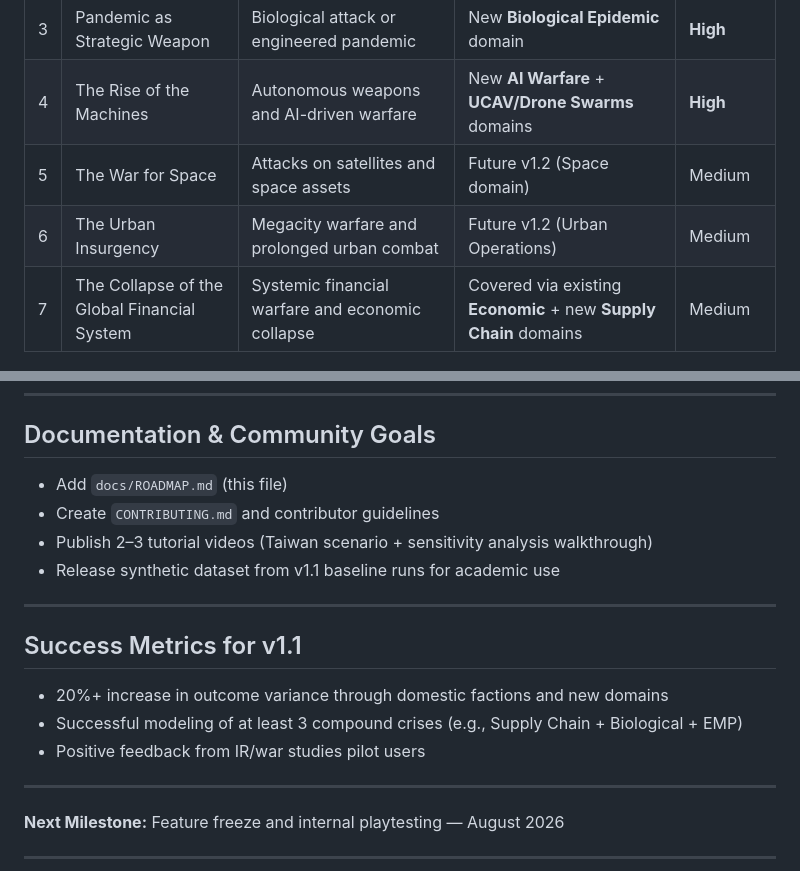
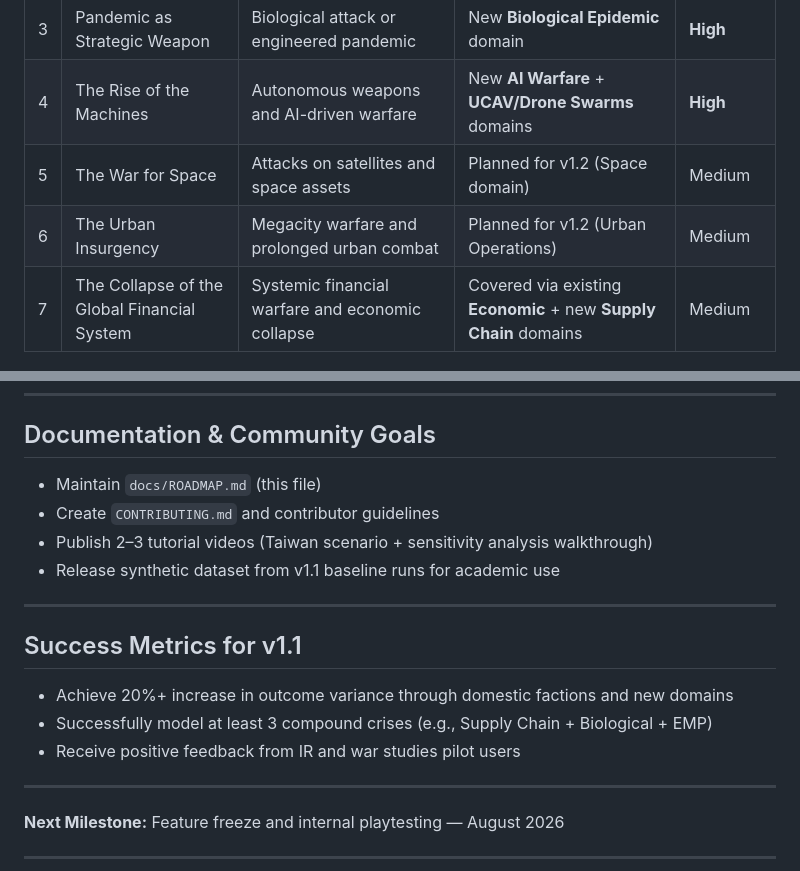
Before and after one commit to chokmah-me/BoP2026, a Markdown page: docs/ROADMAP.md, 2 parts joined by grey strips. Rendered like a GitHub page.

Commit message:
Final polish: Fix minor wording and improve consistency in ROADMAP.md - BoP2026 v1.1

```diff
--- a/docs/ROADMAP.md
+++ b/docs/ROADMAP.md
@@ -22,8 +22,8 @@ BoP2026 v1.1 will operationalize several of these insights by expanding the doma
 | 2 | The EMP Nightmare                     | Electromagnetic pulse attack on infrastructure  | New **EMP Attacks** domain                         | **High**         |
 | 3 | Pandemic as Strategic Weapon          | Biological attack or engineered pandemic        | New **Biological Epidemic** domain                 | **High**         |
 | 4 | The Rise of the Machines              | Autonomous weapons and AI-driven warfare        | New **AI Warfare** + **UCAV/Drone Swarms** domains | **High**         |
-| 5 | The War for Space                     | Attacks on satellites and space assets          | Future v1.2 (Space domain)                         | Medium           |
-| 6 | The Urban Insurgency                  | Megacity warfare and prolonged urban combat     | Future v1.2 (Urban Operations)                     | Medium           |
+| 5 | The War for Space                     | Attacks on satellites and space assets          | Planned for v1.2 (Space domain)                    | Medium           |
+| 6 | The Urban Insurgency                  | Megacity warfare and prolonged urban combat     | Planned for v1.2 (Urban Operations)                | Medium           |
 | 7 | The Collapse of the Global Financial System | Systemic financial warfare and economic collapse | Covered via existing **Economic** + new **Supply Chain** domains | Medium           |
 
 ---
@@ -52,7 +52,7 @@ BoP2026 v1.1 will operationalize several of these insights by expanding the doma
 
 ## Documentation & Community Goals
 
-- Add `docs/ROADMAP.md` (this file)
+- Maintain `docs/ROADMAP.md` (this file)
 - Create `CONTRIBUTING.md` and contributor guidelines
 - Publish 2–3 tutorial videos (Taiwan scenario + sensitivity analysis walkthrough)
 - Release synthetic dataset from v1.1 baseline runs for academic use
@@ -61,9 +61,9 @@ BoP2026 v1.1 will operationalize several of these insights by expanding the doma
 
 ## Success Metrics for v1.1
 
-- 20%+ increase in outcome variance through domestic factions and new domains
-- Successful modeling of at least 3 compound crises (e.g., Supply Chain + Biological + EMP)
-- Positive feedback from IR/war studies pilot users
+- Achieve 20%+ increase in outcome variance through domestic factions and new domains
+- Successfully model at least 3 compound crises (e.g., Supply Chain + Biological + EMP)
+- Receive positive feedback from IR and war studies pilot users
 
 ---
 
```
